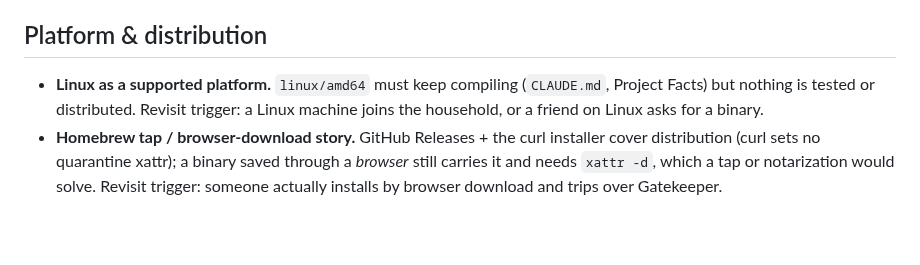
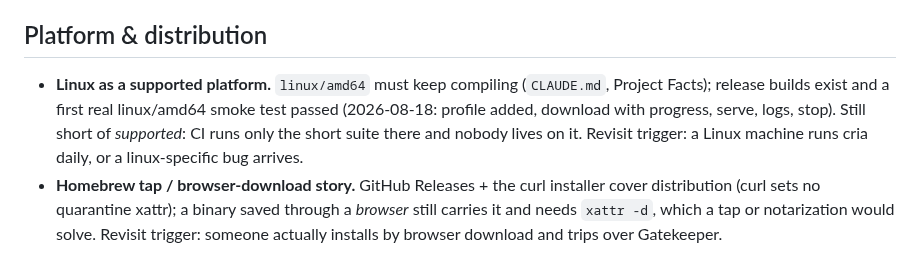
Before and after one commit to acdtrx/cria, a Markdown page: docs/BACKLOG.md, the part around the change. GitHub-like rendering; blank space fills up the shorter version.

```diff
--- a/docs/BACKLOG.md
+++ b/docs/BACKLOG.md
@@ -64,9 +64,12 @@ Group entries under headings as themes emerge.
 
 ## Platform & distribution
 
-- **Linux as a supported platform.** `linux/amd64` must keep compiling (`CLAUDE.md`,
-  Project Facts) but nothing is tested or distributed. Revisit trigger: a Linux
-  machine joins the household, or a friend on Linux asks for a binary.
+- **Linux as a supported platform.** `linux/amd64` must keep compiling
+  (`CLAUDE.md`, Project Facts); release builds exist and a first real
+  linux/amd64 smoke test passed (2026-08-18: profile added, download with
+  progress, serve, logs, stop). Still short of *supported*: CI runs only the
+  short suite there and nobody lives on it. Revisit trigger: a Linux machine
+  runs cria daily, or a linux-specific bug arrives.
 - **Homebrew tap / browser-download story.** GitHub Releases + the curl
   installer cover distribution (curl sets no quarantine xattr); a binary saved
   through a *browser* still carries it and needs `xattr -d`, which a tap or
```
Also changed, not shown: CLAUDE.md (+5 -5 lines), README.md (+5 -2 lines), docs/cria.png (added).
